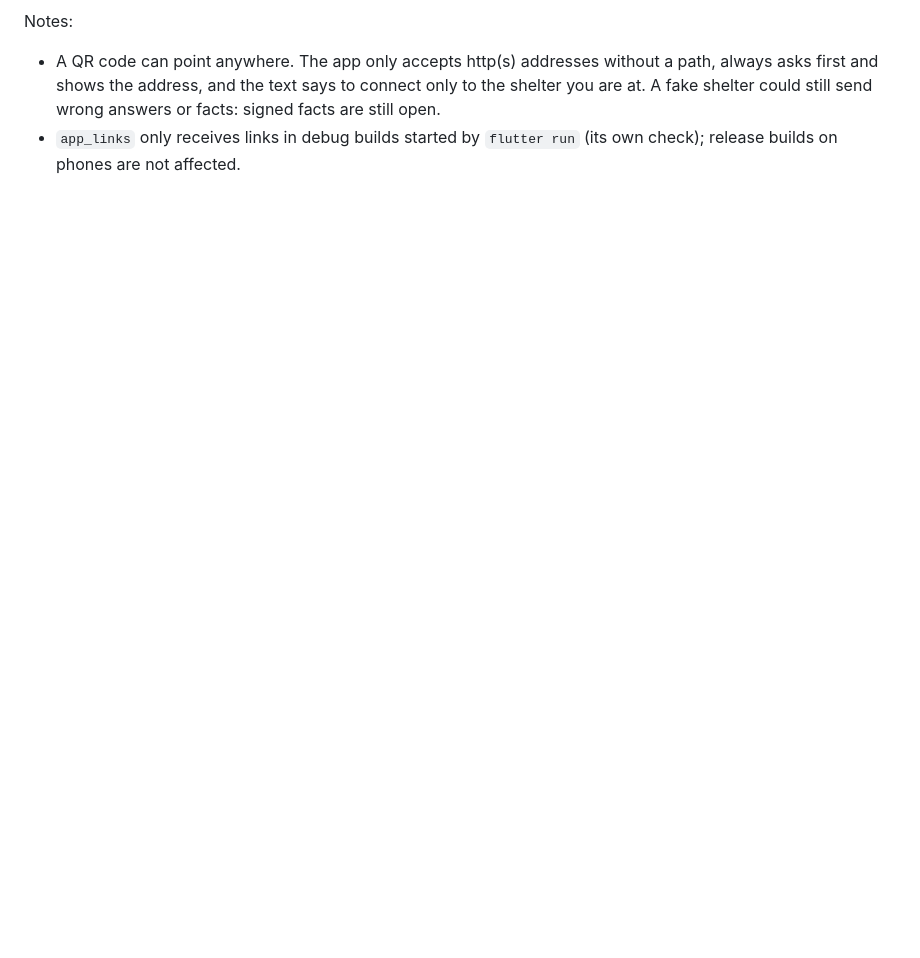
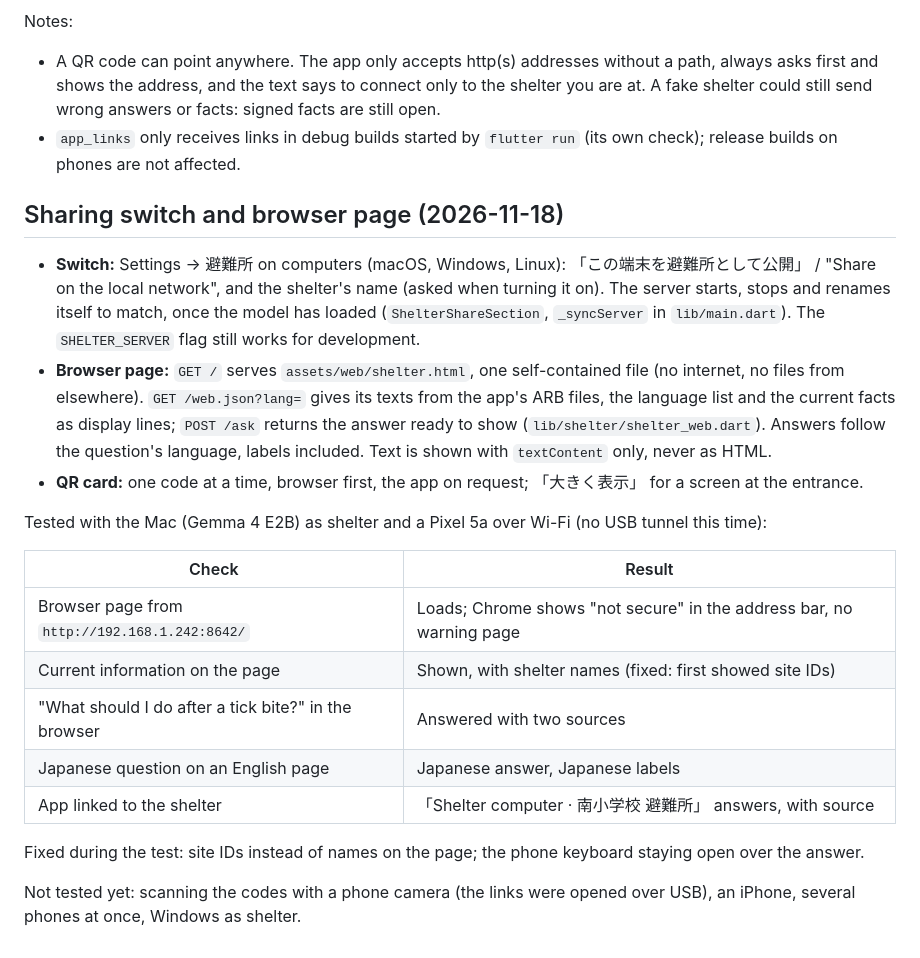
Before and after one commit to lychnion/lychnion, a Markdown page: docs/shelter-results.md, the part around the change. Rendered like a GitHub page; blank space fills up the shorter version.

```diff
--- a/docs/shelter-results.md
+++ b/docs/shelter-results.md
@@ -96,3 +96,38 @@ Notes:
   still send wrong answers or facts: signed facts are still open.
 - `app_links` only receives links in debug builds started by `flutter run`
   (its own check); release builds on phones are not affected.
+
+## Sharing switch and browser page (2026-11-18)
+
+- **Switch:** Settings → 避難所 on computers (macOS, Windows, Linux):
+  「この端末を避難所として公開」 / "Share on the local network", and the
+  shelter's name (asked when turning it on). The server starts, stops and
+  renames itself to match, once the model has loaded
+  (`ShelterShareSection`, `_syncServer` in `lib/main.dart`). The
+  `SHELTER_SERVER` flag still works for development.
+- **Browser page:** `GET /` serves `assets/web/shelter.html`, one
+  self-contained file (no internet, no files from elsewhere).
+  `GET /web.json?lang=` gives its texts from the app's ARB files, the
+  language list and the current facts as display lines; `POST /ask`
+  returns the answer ready to show (`lib/shelter/shelter_web.dart`).
+  Answers follow the question's language, labels included. Text is shown
+  with `textContent` only, never as HTML.
+- **QR card:** one code at a time, browser first, the app on request;
+  「大きく表示」 for a screen at the entrance.
+
+Tested with the Mac (Gemma 4 E2B) as shelter and a Pixel 5a over Wi-Fi
+(no USB tunnel this time):
+
+| Check | Result |
+|---|---|
+| Browser page from `http://192.168.1.242:8642/` | Loads; Chrome shows "not secure" in the address bar, no warning page |
+| Current information on the page | Shown, with shelter names (fixed: first showed site IDs) |
+| "What should I do after a tick bite?" in the browser | Answered with two sources |
+| Japanese question on an English page | Japanese answer, Japanese labels |
+| App linked to the shelter | 「Shelter computer · 南小学校 避難所」 answers, with source |
+
+Fixed during the test: site IDs instead of names on the page; the phone
+keyboard staying open over the answer.
+
+Not tested yet: scanning the codes with a phone camera (the links were
+opened over USB), an iPhone, several phones at once, Windows as shelter.
```
Also changed, not shown: README.md (+59 -1 lines), docs/distribution.md (+6 -3 lines), docs/images/pixel-shelter-app.png (added), docs/images/pixel-shelter-web.png (added).
